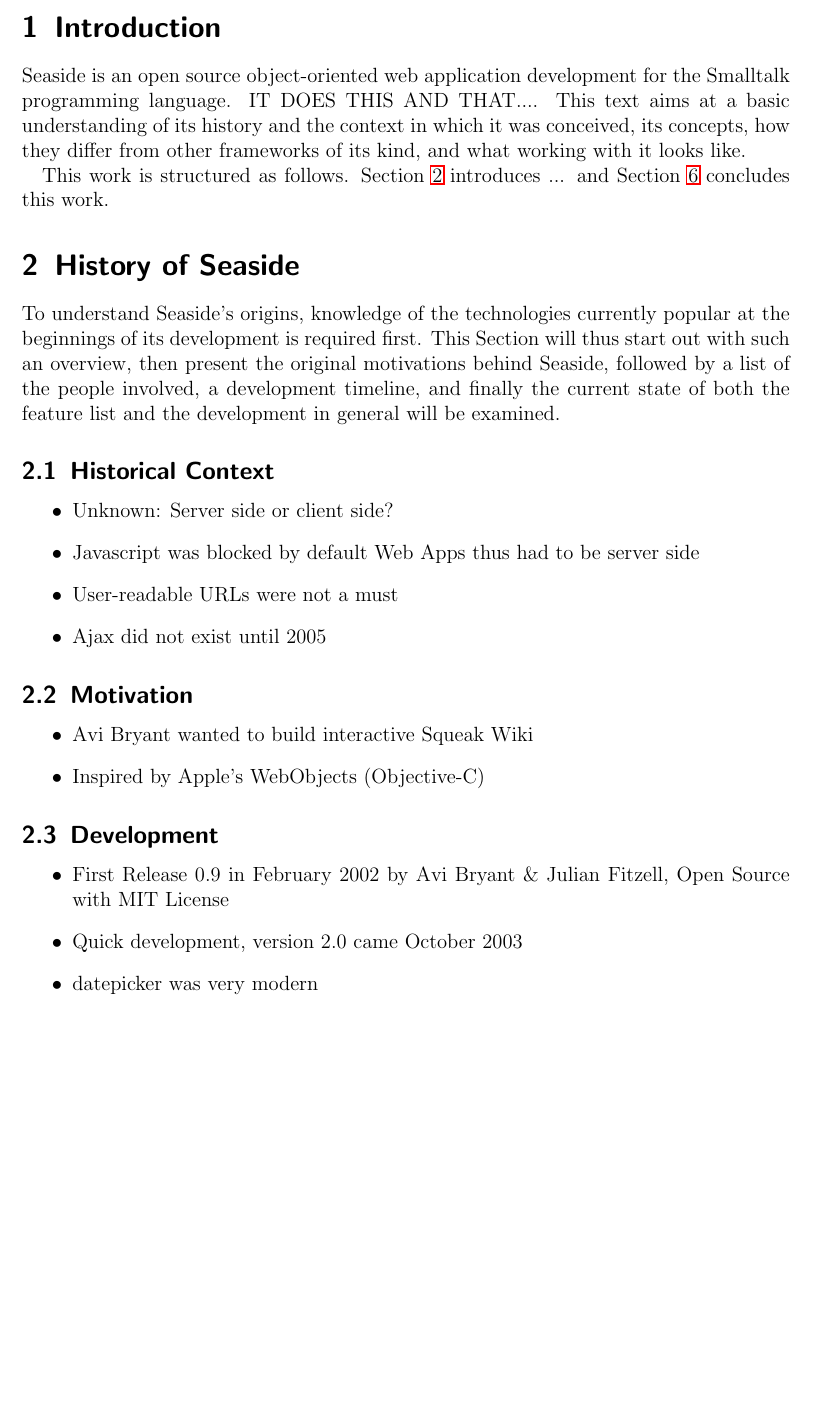
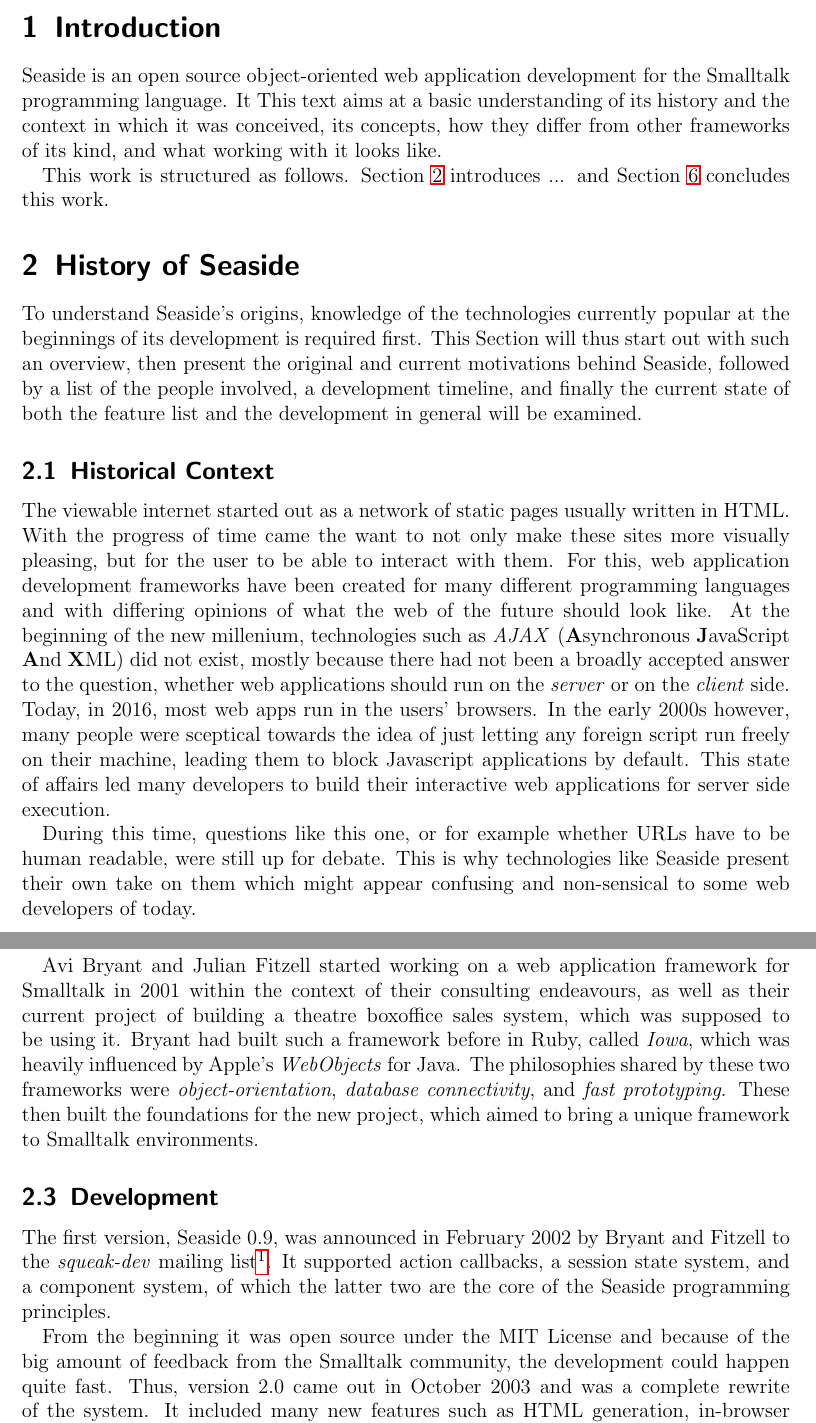
Before and after one commit to MultifokalHirn/seaside-paper, a LaTeX document (seaside-paper.tex): part of page 3 of 7 before the commit and two parts of pages 3 and 4 of 8 after it, the two joined at a grey line, cut so that both start at the same text, the shorter picture padded with empty space. The pictures show the PDF file seaside-paper.pdf that the author committed with the source.

Commit message:
before bib stuff

```diff
--- a/seaside-paper.tex
+++ b/seaside-paper.tex
@@ -53,7 +59,7 @@
 \newpage
 
 \section{Introduction}
-Seaside is an open source object-oriented web application development for the Smalltalk programming language. IT DOES THIS AND THAT.... This text aims at a basic understanding of its history and the context in which it was conceived, its concepts, how they differ from other frameworks of its kind, and what working with it looks like.
+Seaside is an open source object-oriented web application development for the Smalltalk programming language. It  This text aims at a basic understanding of its history and the context in which it was conceived, its concepts, how they differ from other frameworks of its kind, and what working with it looks like.
 
 This work is structured as follows. Section \ref{sec:history} introduces
 ...
@@ -62,14 +68,11 @@
 
 \section{History of Seaside}
 \label{sec:history}
-To understand Seaside's origins, knowledge of the technologies currently popular at the beginnings of its development is required first. This Section will thus start out with such an overview, then present the original motivations behind Seaside, followed by a list of the people involved, a development timeline, and finally the current state of both the feature list and the development in general will be examined.
+To understand Seaside's origins, knowledge of the technologies currently popular at the beginnings of its development is required first. This Section will thus start out with such an overview, then present the original and current motivations behind Seaside, followed by a list of the people involved, a development timeline, and finally the current state of both the feature list and the development in general will be examined.
 
 \subsection{Historical Context}
 \label{sec:context}
 
-\begin{itemize}
-\item Unknown: Server side or client side?
-\item Javascript was blocked by default Web Apps thus had to be server side
-\item User-readable URLs were not a must
-\item Ajax did not exist until 2005
-\end{itemize}
+The viewable internet started out as a network of static pages usually written in HTML. With the progress of time came the want to not only make these sites more visually pleasing, but for the user to be able to interact with them. For this, web application development frameworks have been created for many different programming languages and with differing opinions of what the web of the future should look like. At the beginning of the new millenium, technologies such as \emph{AJAX} (\textbf{A}synchronous \textbf{J}avaScript \textbf{A}nd \textbf{X}ML) did not exist, mostly because there had not been a broadly accepted answer to the question, whether web applications should run on the \emph{server} or on the \emph{client} side. Today, in 2016, most web apps run in the users' browsers. In the early 2000s however, many people were sceptical towards the idea of just letting any foreign script run freely on their machine, leading them to block Javascript applications by default. This state of affairs led many developers to build their interactive web applications for server side execution.
+
+During this time, questions like this one, or for example whether URLs have to be human readable, were still up for debate. This is why technologies like Seaside present their own take on them which might appear confusing and non-sensical to some web developers of today.
@@ -83,18 +89,15 @@
+\medskip
 
-\begin{itemize}
-\item Avi Bryant wanted to build interactive Squeak Wiki
-\item Inspired by Apple’s WebObjects (Objective-C)
-\end{itemize}
+Avi Bryant and Julian Fitzell started working on a web application framework for Smalltalk in 2001 within the context of their consulting endeavours, as well as their current project of building a theatre boxoffice sales system, which was supposed to be using it. Bryant had built such a framework before in Ruby, called \emph{Iowa}, which was heavily influenced by Apple's \emph{WebObjects} for Java. The philosophies shared by these two frameworks were \emph{object-orientation}, \emph{database connectivity}, and \emph{fast prototyping}. These then built the foundations for the new project, which aimed to bring a unique framework to Smalltalk environments.
+
 
 \subsection{Development}
 \label{sec:dev}
 
+The first version, Seaside 0.9, was announced in February 2002 by Bryant and Fitzell to the \emph{squeak-dev} mailing list\footnote{The community is still active today and can be found at \url{http://lists.squeakfoundation.org/mailman/listinfo/squeak-dev}, accessed: 2016-09-12}. It supported action callbacks, a session state system, and a component system, of which the latter two are the core of the Seaside programming principles.
 
-\begin{itemize}
-\item First Release 0.9 in February 2002 by Avi Bryant \& Julian Fitzell, Open Source with MIT License
-\item Quick development, version 2.0 came October 2003
-\item datepicker was very modern
-\end{itemize}
+From the beginning it was open source under the MIT License and because of the big amount of feedback from the Smalltalk community, the development could happen quite fast. Thus, version 2.0 came out in October 2003 and was a complete rewrite of the system. It included many new features such as HTML generation, in-browser development tools, and a \emph{Views} layer to name a few. \cite{Fitzl}
+
 
 \subsection{Current State}
 \label{sec:current}
```
Also changed, not shown: seaside-paper.bib (+27 -0 lines), seaside-paper.pdf, seaside-paper.tex (16 more changed lines), 3 other files.
